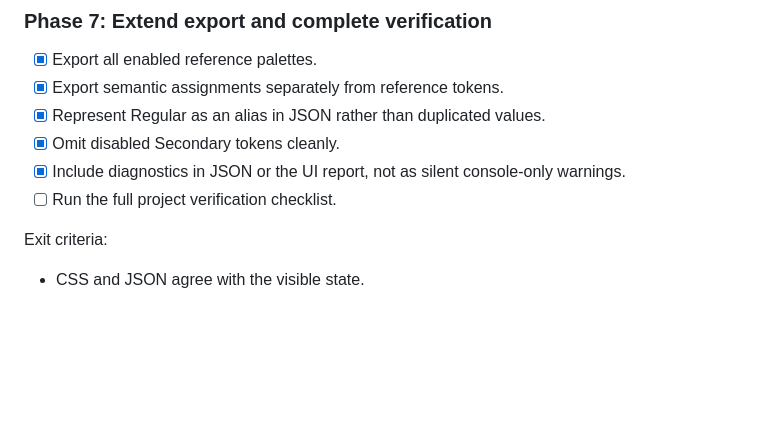
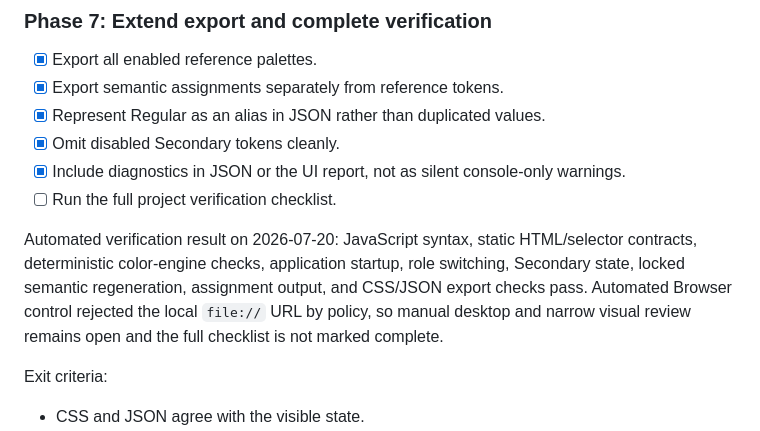
Before and after one commit to RizzoTho/design-system-starter, a Markdown page: plans/2026-07-20-color-role-expansion.md, the part around one of its changes. Rendered like a GitHub page; blank space fills up the shorter version.

Commit message:
docs: record color workflow verification

```diff
--- a/plans/2026-07-20-color-role-expansion.md
+++ b/plans/2026-07-20-color-role-expansion.md
@@ -258,6 +258,8 @@ Exit criteria:
 - [x] Include diagnostics in JSON or the UI report, not as silent console-only warnings.
 - [ ] Run the full project verification checklist.
 
+Automated verification result on 2026-07-20: JavaScript syntax, static HTML/selector contracts, deterministic color-engine checks, application startup, role switching, Secondary state, locked semantic regeneration, assignment output, and CSS/JSON export checks pass. Automated Browser control rejected the local `file://` URL by policy, so manual desktop and narrow visual review remains open and the full checklist is not marked complete.
+
 Exit criteria:
 
 - CSS and JSON agree with the visible state.
```
Also changed, not shown: other parts of plans/2026-07-20-color-role-expansion.md (+11 -11 lines).
